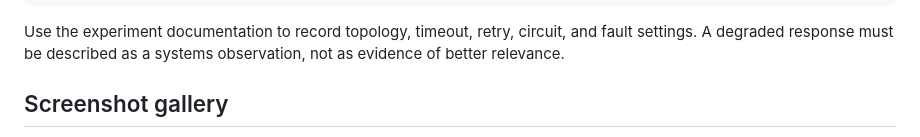
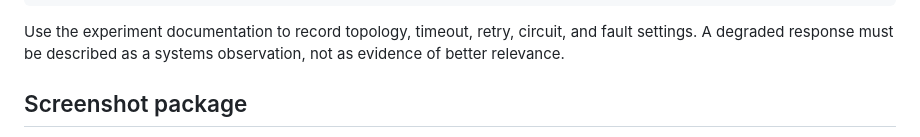
Before and after one commit to Bishrav/NEBULA, a Markdown page: docs/demo-workflow.md, the part around one of its changes. Rendered like a GitHub page.

Commit message:
docs: clarify screenshot review package

```diff
--- a/docs/demo-workflow.md
+++ b/docs/demo-workflow.md
@@ -157,5 +157,5 @@ python tools/run_distributed_experiment.py --help
 
 Use the experiment documentation to record topology, timeout, retry, circuit, and fault settings. A degraded response must be described as a systems observation, not as evidence of better relevance.
 
-## Screenshot gallery
+## Screenshot package
 
```
Also changed, not shown: other parts of docs/demo-workflow.md (+4 -9 lines).
